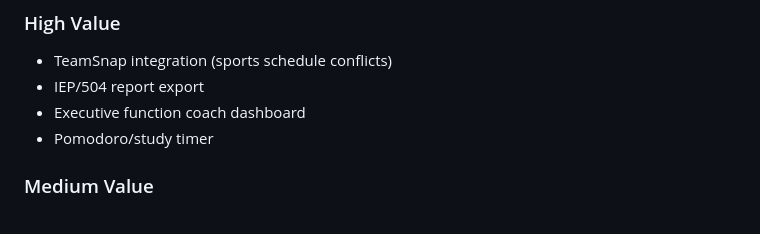
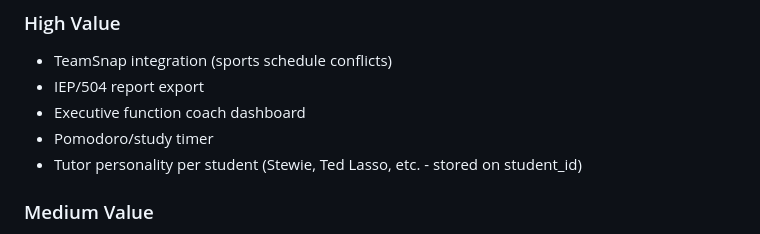
Before and after one commit to peterhammond-cpu/ned-app, a Markdown page: docs/ROADMAP.md, the part around the change. GitHub-like rendering.

Commit message:
Add tutor personality feature to roadmap backlog

```diff
--- a/docs/ROADMAP.md
+++ b/docs/ROADMAP.md
@@ -146,6 +146,7 @@ Build for Willy first. Validate it works. Then expand.
 - IEP/504 report export
 - Executive function coach dashboard
 - Pomodoro/study timer
+- Tutor personality per student (Stewie, Ted Lasso, etc. - stored on student_id)
 
 ### Medium Value
 - Gamification (completing homework "trains" Barcelona players)
```
